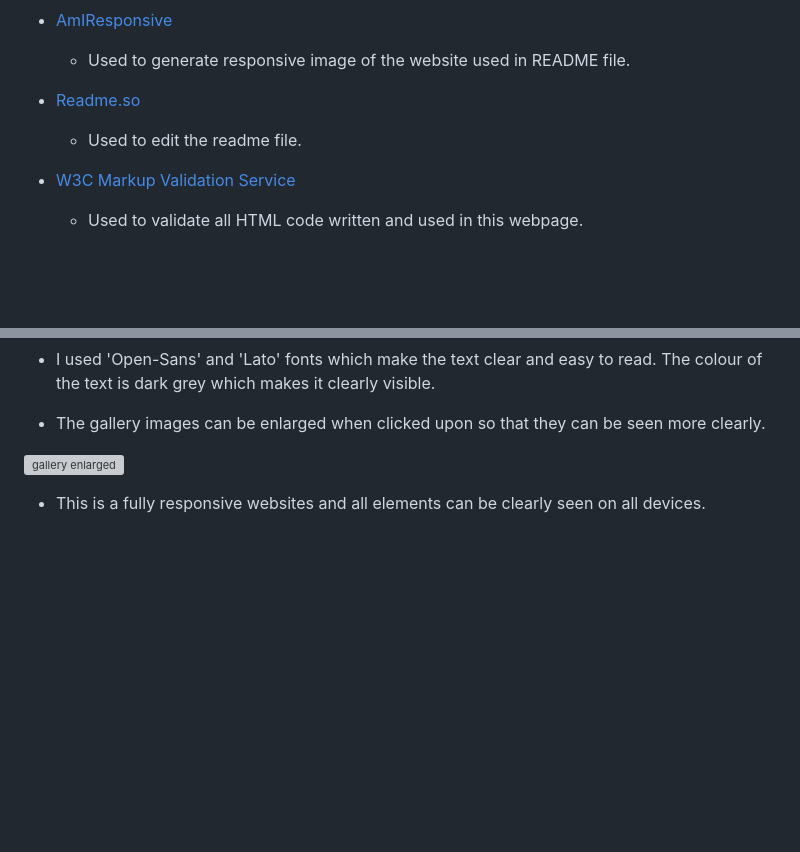
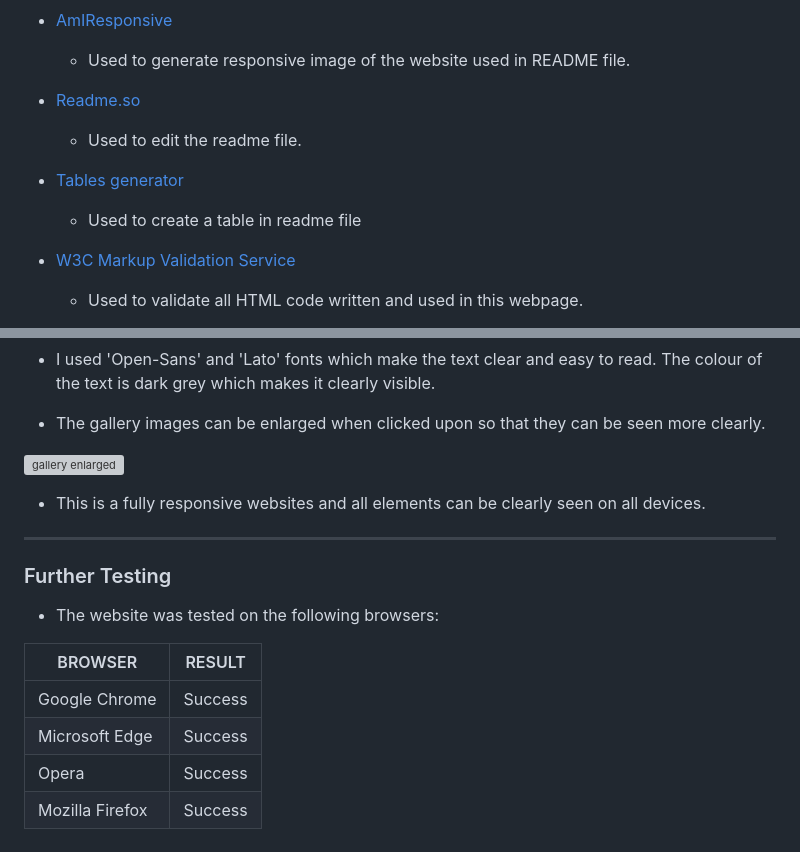
Before and after one commit to AgyLuczak/GIANDS-the-building-company, a Markdown page: readme.md, 2 parts joined by grey strips. Drawn GitHub-style; blank space fills up the shorter version; grey boxes are pictures that could not be loaded.

Commit message:
added webrowser testing table

```diff
--- a/readme.md
+++ b/readme.md
@@ -169,6 +169,9 @@ I chose two background colours for the sections across the whole webiste: light
 - [Readme.so](https://readme.so)
     - Used to edit the readme file.
 
+- [Tables generator](https://www.tablesgenerator.com/)
+    - Used to create a table in readme file
+
 - [W3C Markup Validation Service](https://validator.w3.org/)
     - Used to validate all HTML code written and used in this webpage.
 
@@ -265,3 +268,16 @@ I chose two background colours for the sections across the whole webiste: light
 ![gallery enlarged](./docs/gallery_photo_enlarged.png)
 
 - This is a fully responsive websites and all elements can be clearly seen on all devices.
+
+---
+
+### Further Testing
+
+- The website was tested on the following browsers:
+
+| BROWSER  | RESULT  |
+|---|---|
+|  Google Chrome | Success |
+| Microsoft Edge  | Success |
+| Opera  | Success |
+|  Mozilla Firefox | Success |
```
